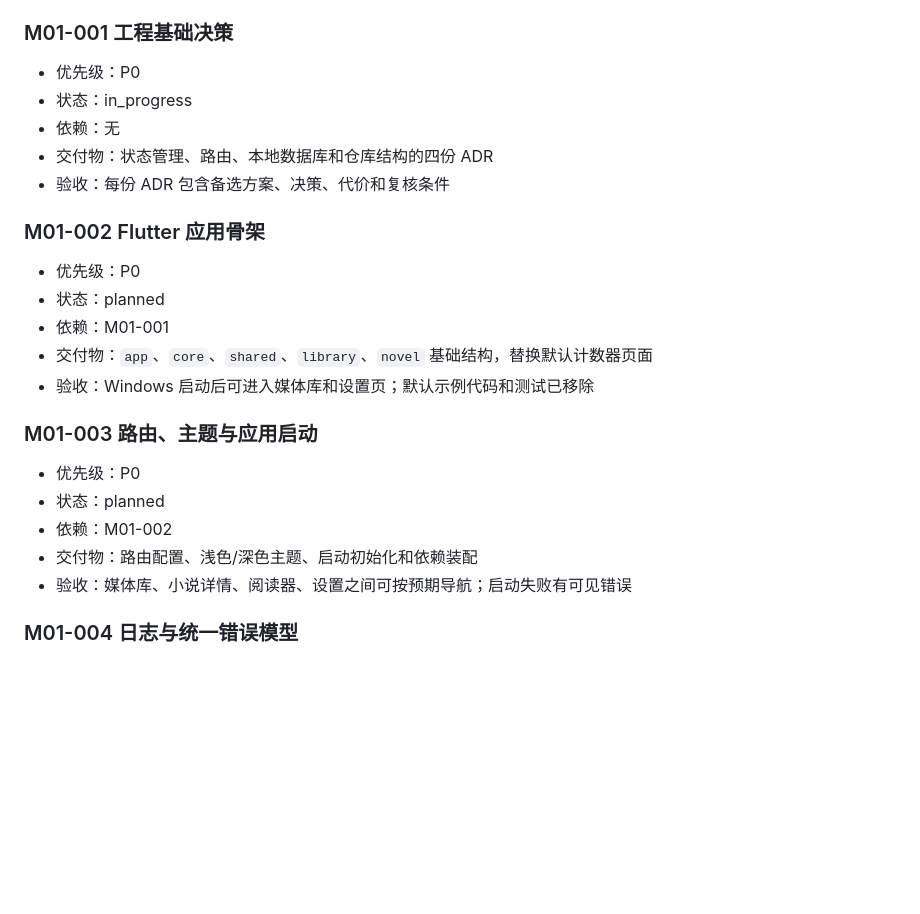
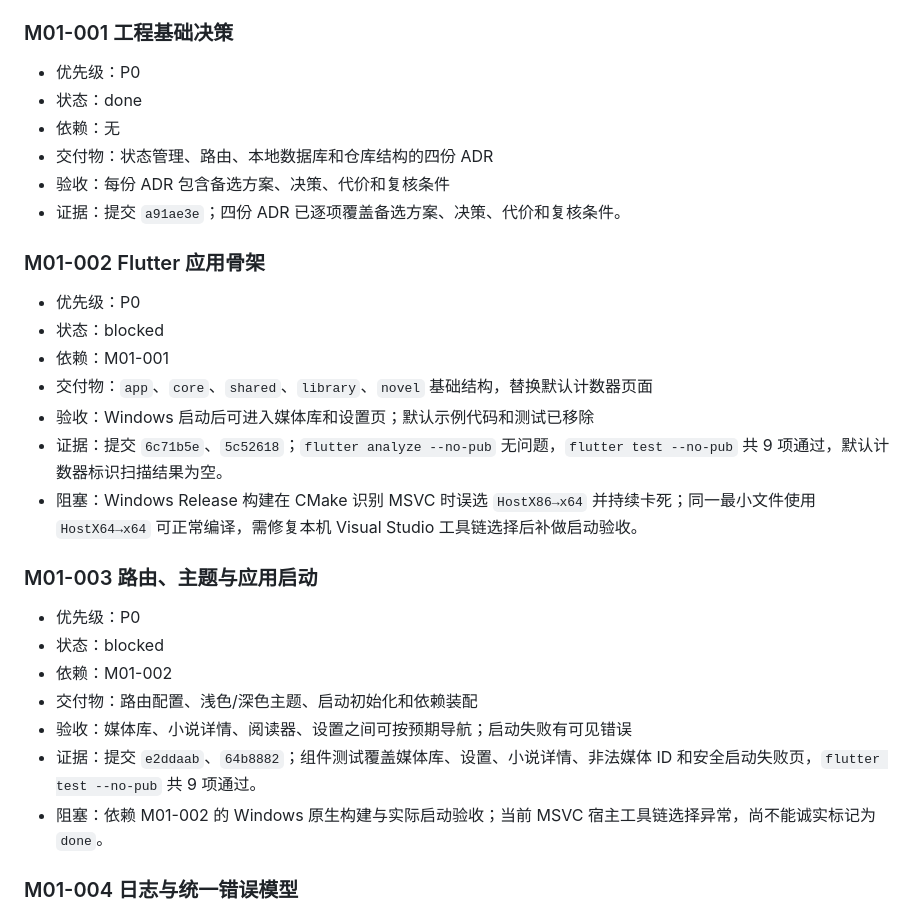
Before and after one commit to siokr/mirascope, a Markdown page: docs/mvp-task-list.md, the part around the change. Drawn GitHub-style; blank space fills up the shorter version.

Commit message:
docs: record app foundation verification

```diff
--- a/docs/mvp-task-list.md
+++ b/docs/mvp-task-list.md
@@ -27,26 +27,31 @@
 ### M01-001 工程基础决策
 
 - 优先级：P0
-- 状态：in_progress
+- 状态：done
 - 依赖：无
 - 交付物：状态管理、路由、本地数据库和仓库结构的四份 ADR
 - 验收：每份 ADR 包含备选方案、决策、代价和复核条件
+- 证据：提交 `a91ae3e`；四份 ADR 已逐项覆盖备选方案、决策、代价和复核条件。
 
 ### M01-002 Flutter 应用骨架
 
 - 优先级：P0
-- 状态：planned
+- 状态：blocked
 - 依赖：M01-001
 - 交付物：`app`、`core`、`shared`、`library`、`novel` 基础结构，替换默认计数器页面
 - 验收：Windows 启动后可进入媒体库和设置页；默认示例代码和测试已移除
+- 证据：提交 `6c71b5e`、`5c52618`；`flutter analyze --no-pub` 无问题，`flutter test --no-pub` 共 9 项通过，默认计数器标识扫描结果为空。
+- 阻塞：Windows Release 构建在 CMake 识别 MSVC 时误选 `HostX86→x64` 并持续卡死；同一最小文件使用 `HostX64→x64` 可正常编译，需修复本机 Visual Studio 工具链选择后补做启动验收。
 
 ### M01-003 路由、主题与应用启动
 
 - 优先级：P0
-- 状态：planned
+- 状态：blocked
 - 依赖：M01-002
 - 交付物：路由配置、浅色/深色主题、启动初始化和依赖装配
 - 验收：媒体库、小说详情、阅读器、设置之间可按预期导航；启动失败有可见错误
+- 证据：提交 `e2ddaab`、`64b8882`；组件测试覆盖媒体库、设置、小说详情、非法媒体 ID 和安全启动失败页，`flutter test --no-pub` 共 9 项通过。
+- 阻塞：依赖 M01-002 的 Windows 原生构建与实际启动验收；当前 MSVC 宿主工具链选择异常，尚不能诚实标记为 `done`。
 
 ### M01-004 日志与统一错误模型
 
```
